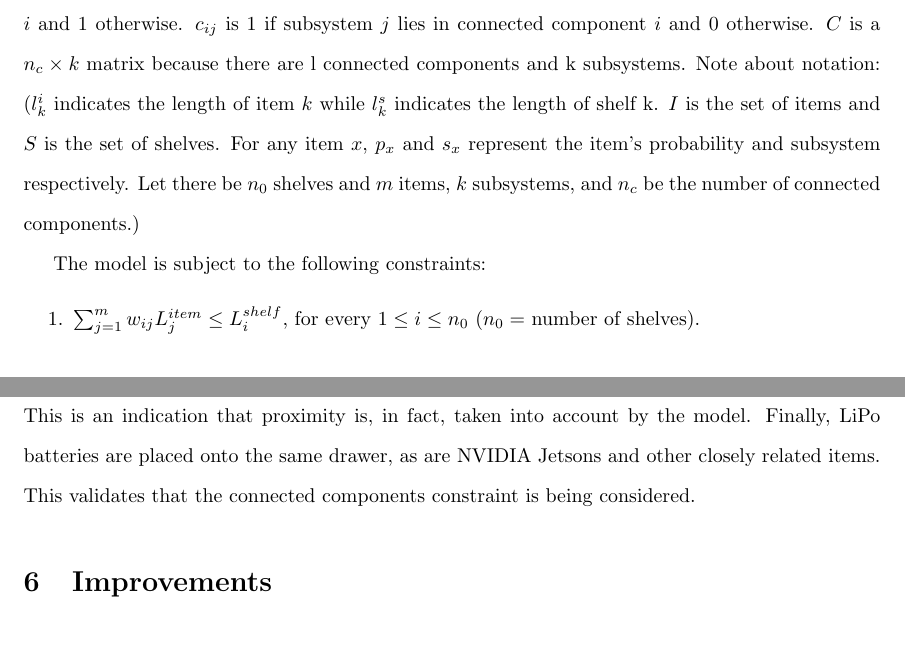
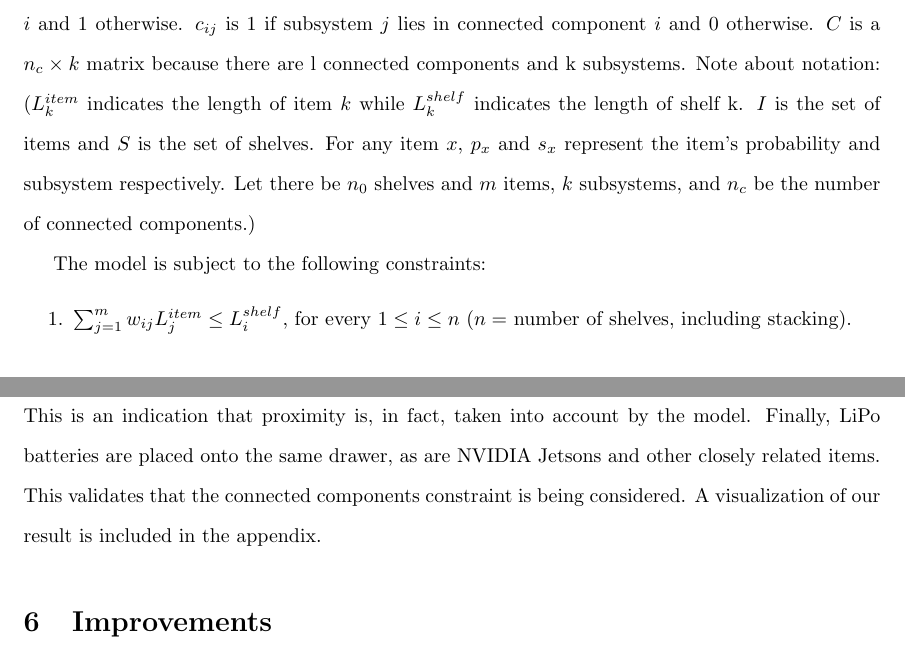
Before and after one commit to save-buffer/math381, a LaTeX paper (paper.tex): two parts of pages 5 and 7 of 10, joined at a grey line, cut so that both start at the same text. Compiled offline with pdfLaTeX.

Commit message:
turned it in!

```diff
--- a/paper.tex
+++ b/paper.tex
@@ -141,7 +141,7 @@ Each $w_{ij}$ and $c_{ij}$ is a binary variable, i.e. each $w_{ij}, c_{ij} \in {
 Each $w_{ij}$ is $0$ if item $j$ is not on shelf $i$ and $1$ otherwise. $c_{ij}$ is
 $1$ if subsystem $j$ lies in connected component $i$ and $0$ otherwise.
 $C$ is a $n_c \times k$ matrix because there are l connected components and k subsystems.
-Note about notation: ($l^i_k$ indicates the length of item $k$ while $l^s_k$ indicates the
+Note about notation: ($L^{item}_k$ indicates the length of item $k$ while $L^{shelf}_k$ indicates the
 length of shelf k. $I$ is the set of items and $S$ is the set of shelves. For any item
 $x$, $p_x$ and $s_x$ represent the item's probability and subsystem respectively. Let
 there be $n_0$ shelves and $m$ items, $k$ subsystems, and $n_c$ be the number of
@@ -149,7 +149,7 @@ connected components.)
 \par
 The model is subject to the following constraints:
 \begin{enumerate}
-\item $\sum_{j = 1}^{m}w_{ij} L^{item}_j \leq L^{shelf}_i, $ for every $1 \leq i \leq n_0$ ($n_0 = $ number of shelves).
+\item $\sum_{j = 1}^{m}w_{ij} L^{item}_j \leq L^{shelf}_i, $ for every $1 \leq i \leq n$ ($n = $ number of shelves, including stacking).
 \item $\sum_{i = 1}^{n}w_{ij} = 1, $ for every $1 \leq j \leq m$ ($m = $ number of items).
 \item $\sum_{j = 1}^{l}c_{ji} = 1, $ for every $1 \leq i \leq k$.
 \item Let $K$ be the set of indices of items belonging to subsystem $i$. Let
@@ -196,7 +196,8 @@ Only the shelves that have distance 2 (highest distance in the input data set)
 are left empty. This is an indication that proximity is, in fact, taken into
 account by the model. Finally, LiPo batteries are placed onto the same drawer,
 as are NVIDIA Jetsons and other closely related items. This validates that the
-connected components constraint is being considered.
+connected components constraint is being considered. A visualization of our
+result is included in the appendix.
 
 \section{Improvements}
 We noticed that the model packed together very many items while leaving four
```
Also changed, not shown: paper.tex (8 more changed lines), 1 other file.
